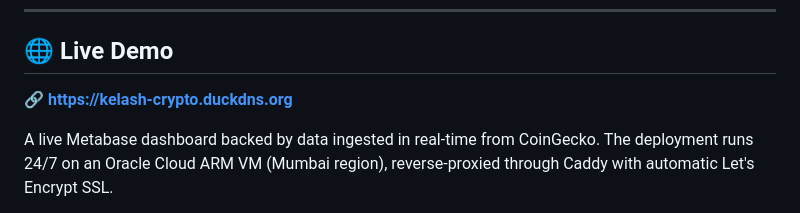
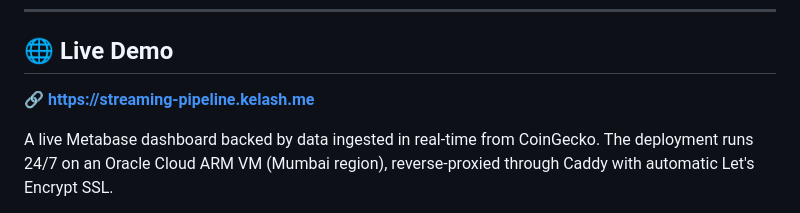
Before and after one commit to kelashkumar-iba/crypto-streaming-pipeline, a Markdown page: README.md, the part around the change. Drawn GitHub-style.

```diff
--- a/README.md
+++ b/README.md
@@ -13,7 +13,7 @@
 
 ## 🌐 Live Demo
 
-**🔗 [https://kelash-crypto.duckdns.org](https://kelash-crypto.duckdns.org)**
+**🔗 [https://streaming-pipeline.kelash.me](https://streaming-pipeline.kelash.me)**
 
 A live Metabase dashboard backed by data ingested in real-time from CoinGecko. The deployment runs 24/7 on an Oracle Cloud ARM VM (Mumbai region), reverse-proxied through Caddy with automatic Let's Encrypt SSL.
 
```
